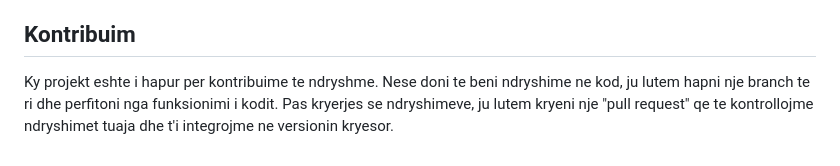
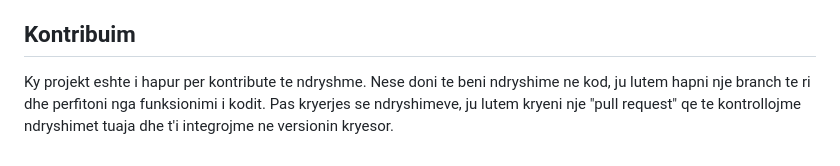
Before and after one commit to shpetimaliu/bank-sh, a Markdown page: README.md, the part around the change. GitHub-like rendering.

```diff
--- a/README.md
+++ b/README.md
@@ -62,4 +62,4 @@ Ky eshte nje projekt i thjeshte i nje banke ne JavaScript. Projekti perdoret si
 
 ## Kontribuim
 
-Ky projekt eshte i hapur per kontribuime te ndryshme. Nese doni te beni ndryshime ne kod, ju lutem hapni nje branch te ri dhe perfitoni nga funksionimi i kodit. Pas kryerjes se ndryshimeve, ju lutem kryeni nje "pull request" qe te kontrollojme ndryshimet tuaja dhe t'i integrojme ne versionin kryesor.
+Ky projekt eshte i hapur per kontribute te ndryshme. Nese doni te beni ndryshime ne kod, ju lutem hapni nje branch te ri dhe perfitoni nga funksionimi i kodit. Pas kryerjes se ndryshimeve, ju lutem kryeni nje "pull request" qe te kontrollojme ndryshimet tuaja dhe t'i integrojme ne versionin kryesor.
```
